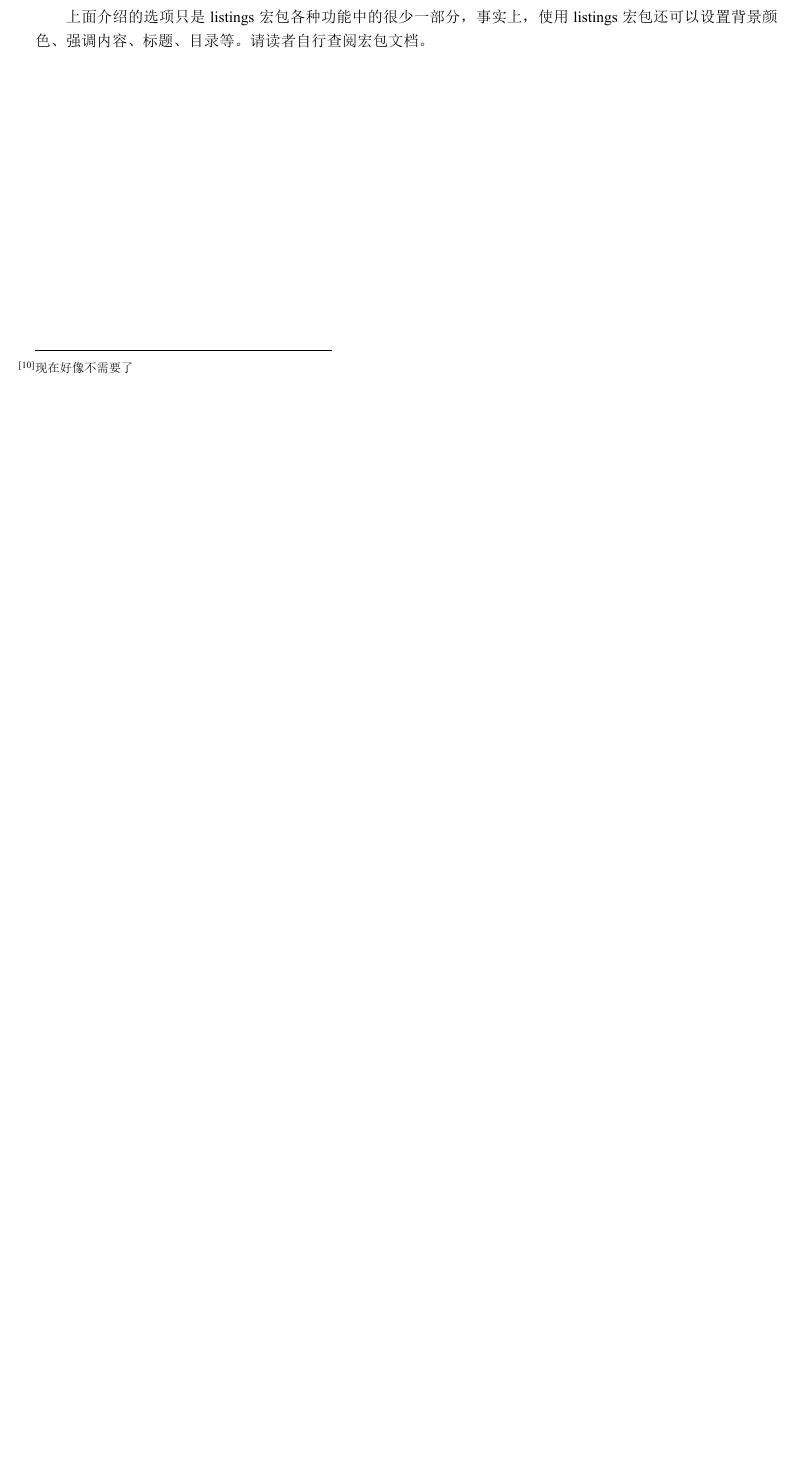
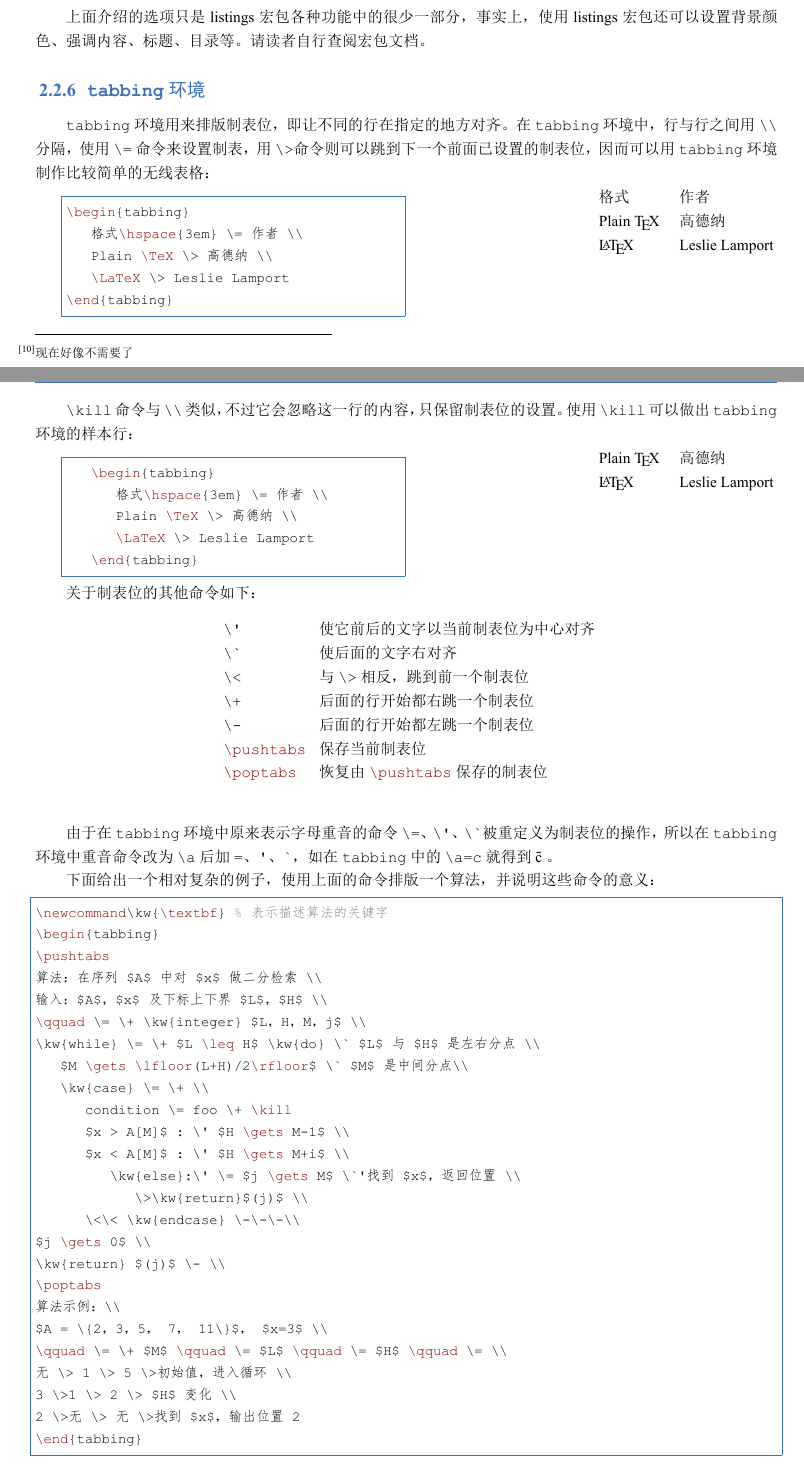
Before and after one commit to lihui588211/BookRewriting, a LaTeX thesis (Latex入门/IntroductionToLatex.tex, which reads Latex入门/chapters/two.tex): part of page 67 of 67 before the commit and two parts of pages 67 and 68 of 69 after it, the two joined at a grey line, cut so that both start at the same text, the shorter picture padded with empty space. The pictures show the PDF file Latex入门/IntroductionToLatex.pdf that the author committed with the source.

Commit message:
2.2.6小节完成

```diff
--- a/Latex入门/chapters/two.tex
+++ b/Latex入门/chapters/two.tex
@@ -3034,3 +3034,116 @@ double x = 1/sin(x) //  #$\frac{1}{\sin x}$#
 
 \vspace{0.2cm}
 上面介绍的选项只是 listings 宏包各种功能中的很少一部分，事实上，使用 listings 宏包还可以设置背景颜色、强调内容、标题、目录等。请读者自行查阅宏包文档。
+
+\subsection{\texttt{tabbing} 环境}
+
+\verb|tabbing| 环境用来排版制表位，即让不同的行在指定的地方对齐。在 \verb|tabbing| 环境中，行与行之间用 \verb|\\| 分隔，使用 \verb|\=| 命令来设置制表，用 \verb|\>|命令则可以跳到下一个前面已设置的制表位，因而可以用  \verb|tabbing| 环境制作比较简单的无线表格：
+
+\begin{minipage}[t]{0.45\textwidth}
+\begin{lstlisting}
+\begin{tabbing}
+    格式\hspace{3em} \= 作者 \\
+    Plain \TeX \> 高德纳 \\
+    \LaTeX \> Leslie Lamport
+\end{tabbing}
+\end{lstlisting}
+\end{minipage}
+\hfill
+\begin{minipage}[t]{0.45\textwidth}
+    \begin{tabbing}
+        格式\hspace{3em} \= 作者 \\
+        Plain \TeX \> 高德纳 \\
+        \LaTeX \> Leslie Lamport
+    \end{tabbing}
+\end{minipage}
+
+\verb|\kill| 命令与 \verb|\\| 类似，不过它会忽略这一行的内容，只保留制表位的设置。使用 \verb|\kill| 可以做出 \verb|tabbing| 环境的样本行：
+
+\begin{minipage}[t]{0.45\textwidth}
+    \begin{lstlisting}
+    \begin{tabbing}
+        格式\hspace{3em} \= 作者 \\
+        Plain \TeX \> 高德纳 \\
+        \LaTeX \> Leslie Lamport
+    \end{tabbing}
+    \end{lstlisting}
+    \end{minipage}
+    \hfill
+    \begin{minipage}[t]{0.45\textwidth}
+        \begin{tabbing}
+            格式\hspace{3em} \= 作者 \kill
+            Plain \TeX \> 高德纳 \\
+            \LaTeX \> Leslie Lamport
+        \end{tabbing}
+    \end{minipage}
+
+关于制表位的其他命令如下：
+\begin{tabbing}
+    \hspace{12em} \= 命令\hspace{4em} \= 解释 \kill
+    \> \lstinline{\'} \> 使它前后的文字以当前制表位为中心对齐 \\
+    \> \lstinline{\`} \> 使后面的文字右对齐 \\
+    \> \lstinline{\<}  \> 与 \lstinline{\>} 相反，跳到前一个制表位 \\
+    \> \lstinline{\+} \> 后面的行开始都右跳一个制表位 \\
+    \> \lstinline{\-} \> 后面的行开始都左跳一个制表位 \\
+    \> \lstinline{\pushtabs} \> 保存当前制表位 \\
+    \> \lstinline{\poptabs} \> 恢复由 \lstinline{\pushtabs} 保存的制表位 \\
+\end{tabbing}
+
+由于在 \verb|tabbing| 环境中原来表示字母重音的命令 \verb|\=|、\verb|\'|、\verb|\`|被重定义为制表位的操作，所以在 \verb|tabbing| 环境中重音命令改为 \verb|\a| 后加 \verb|=|、\verb|'|、\verb|`|，如在 \verb|tabbing| 中的 \verb|\a=c| 就得到 \=c 。
+
+下面给出一个相对复杂的例子，使用上面的命令排版一个算法，并说明这些命令的意义：
+\begin{lstlisting}
+\newcommand\kw{\textbf} % 表示描述算法的关键字
+\begin{tabbing}
+\pushtabs
+算法：在序列 $A$ 中对 $x$ 做二分检索 \\
+输入：$A$，$x$ 及下标上下界 $L$，$H$ \\
+\qquad \= \+ \kw{integer} $L，H，M，j$ \\
+\kw{while} \= \+ $L \leq H$ \kw{do} \` $L$ 与 $H$ 是左右分点 \\
+    $M \gets \lfloor(L+H)/2\rfloor$ \` $M$  是中间分点\\
+    \kw{case} \= \+ \\
+        condition \= foo \+ \kill
+        $x > A[M]$ : \' $H \gets M-1$ \\
+        $x < A[M]$ : \' $H \gets M+i$ \\
+            \kw{else}:\' \= $j \gets M$ \`'找到 $x$，返回位置 \\
+                \>\kw{return}$(j)$ \\
+        \<\< \kw{endcase} \-\-\-\\
+$j \gets 0$ \\
+\kw{return} $(j)$ \- \\
+\poptabs
+算法示例：\\
+$A = \{2，3，5， 7， 11\}$， $x=3$ \\
+\qquad \= \+ $M$ \qquad \= $L$ \qquad \= $H$ \qquad \= \\
+无 \> 1 \> 5 \>初始值，进入循环 \\
+3 \>1 \> 2 \> $H$ 变化 \\
+2 \>无 \> 无 \>找到 $x$，输出位置 2
+\end{tabbing}
+\end{lstlisting}
+
+\newcommand\kw{\textbf} % 表示描述算法的关键字
+\begin{tabbing}
+\pushtabs
+算法：在序列 $A$ 中对 $x$ 做二分检索 \\
+输入：$A$，$x$ 及下标上下界 $L$，$H$ \\
+\qquad \= \+ \kw{integer} $L，H，M，j$ \\
+\kw{while} \= \+ $L \leq H$ \kw{do} \` $L$ 与 $H$ 是左右分点 \\
+    $M \gets \lfloor(L+H)/2\rfloor$ \` $M$  是中间分点\\
+    \kw{case} \= \+ \\
+        condition \= foo \+ \kill
+        $x > A[M]$ : \' $H \gets M-1$ \\
+        $x < A[M]$ : \' $H \gets M+i$ \\
+            \kw{else}:\' \= $j \gets M$ \`'找到 $x$，返回位置 \\
+                \>\kw{return}$(j)$ \\
+        \<\< \kw{endcase} \-\-\-\\
+$j \gets 0$ \\
+\kw{return} $(j)$ \- \\
+\poptabs
+算法示例：\\
+$A = \{2，3，5， 7， 11\}$， $x=3$ \\
+\qquad \= \+ $M$ \qquad \= $L$ \qquad \= $H$ \qquad \= \\
+无 \> 1 \> 5 \>初始值，进入循环 \\
+3 \>1 \> 2 \> $H$ 变化 \\
+2 \>无 \> 无 \>找到 $x$，输出位置 2
+\end{tabbing}
+
+尽管使用 \verb|tabbing| 环境可以很自由地排版复杂的算法，但时刻考虑制表位来调整算法结构有时实在太考验人的耐心了。排版算法这类结构化的伪代码可以使用专门的算法宏包。clrscode 是许多算法宏包中最为简单的一种，它可以按照著名教材《算法导论》中的格式进行算法排版，事实上它就是用 \verb|tabbing| 环境实现的；另一个使用广泛的算法宏包是 \verb|algorithm2e| ，它提供丰富的命令和复杂的定制功能；algorithmicx 也提供了类以的易定制的算法排版功能，有需要的读者可以参见这些算法宏包的说明文档来做进一步的选择。
```
Also changed, not shown: Latex入门/IntroductionToLatex.pdf.
